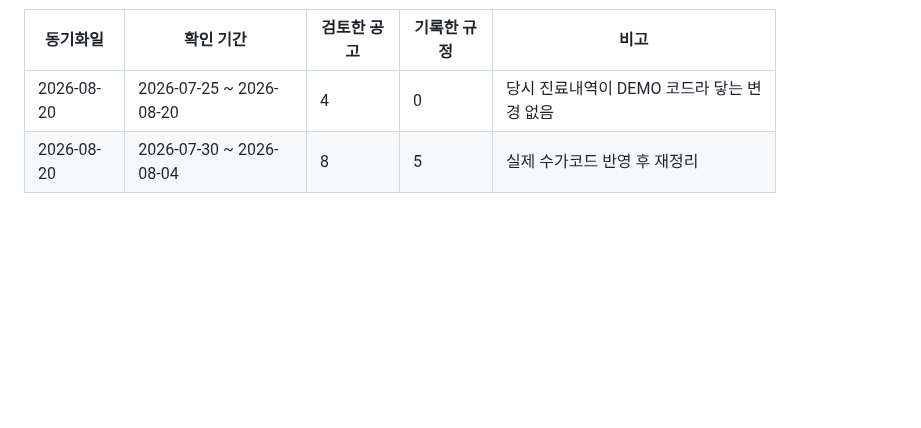
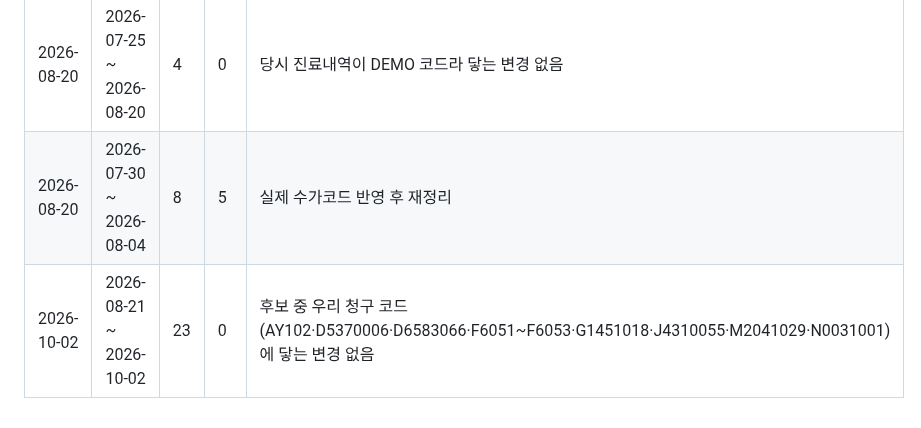
Before and after one commit to t-hajongkim/hira-billing-e2e2, a Markdown page: rules/HIRA_RULES.md, the part around one of its changes. Rendered like a GitHub page; blank space fills up the shorter version.

Commit message:
chore(rules): 심평원 규정 동기화 2026-10-02 (변경 없음)
Co-authored-by: Copilot <223556219+Copilot@users.noreply.github.com>

```diff
--- a/rules/HIRA_RULES.md
+++ b/rules/HIRA_RULES.md
@@ -147,3 +147,4 @@ AI 가 환자 진료내역과 대조하는 근거 문서입니다. `hira-rule-sy
 |---|---|---|---|---|
 | 2026-08-20 | 2026-07-25 ~ 2026-08-20 | 4 | 0 | 당시 진료내역이 DEMO 코드라 닿는 변경 없음 |
 | 2026-08-20 | 2026-07-30 ~ 2026-08-04 | 8 | 5 | 실제 수가코드 반영 후 재정리 |
+| 2026-10-02 | 2026-08-21 ~ 2026-10-02 | 23 | 0 | 후보 중 우리 청구 코드(AY102·D5370006·D6583066·F6051~F6053·G1451018·J4310055·M2041029·N0031001)에 닿는 변경 없음 |
```
Also changed, not shown: other parts of rules/HIRA_RULES.md (+1 -1 lines).
